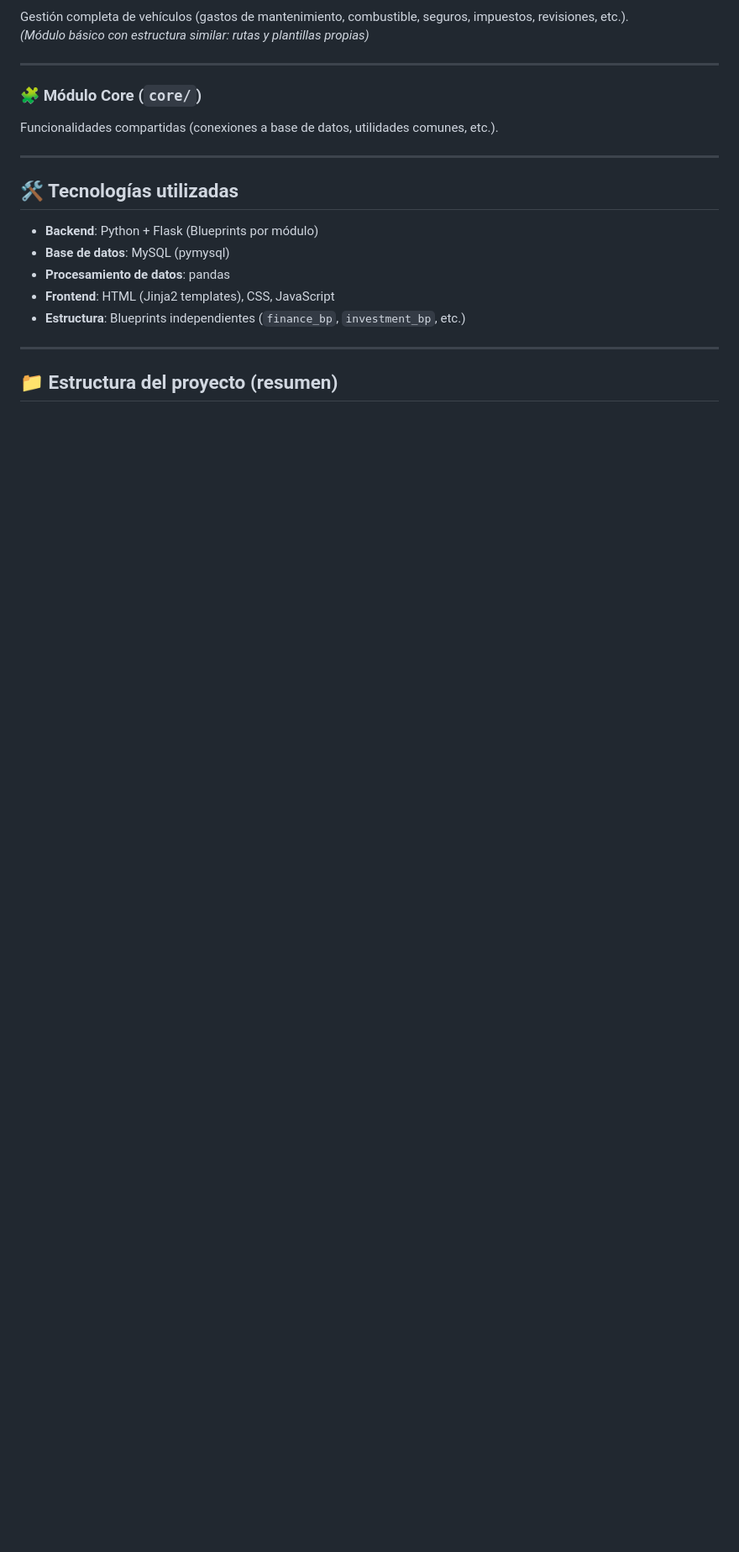
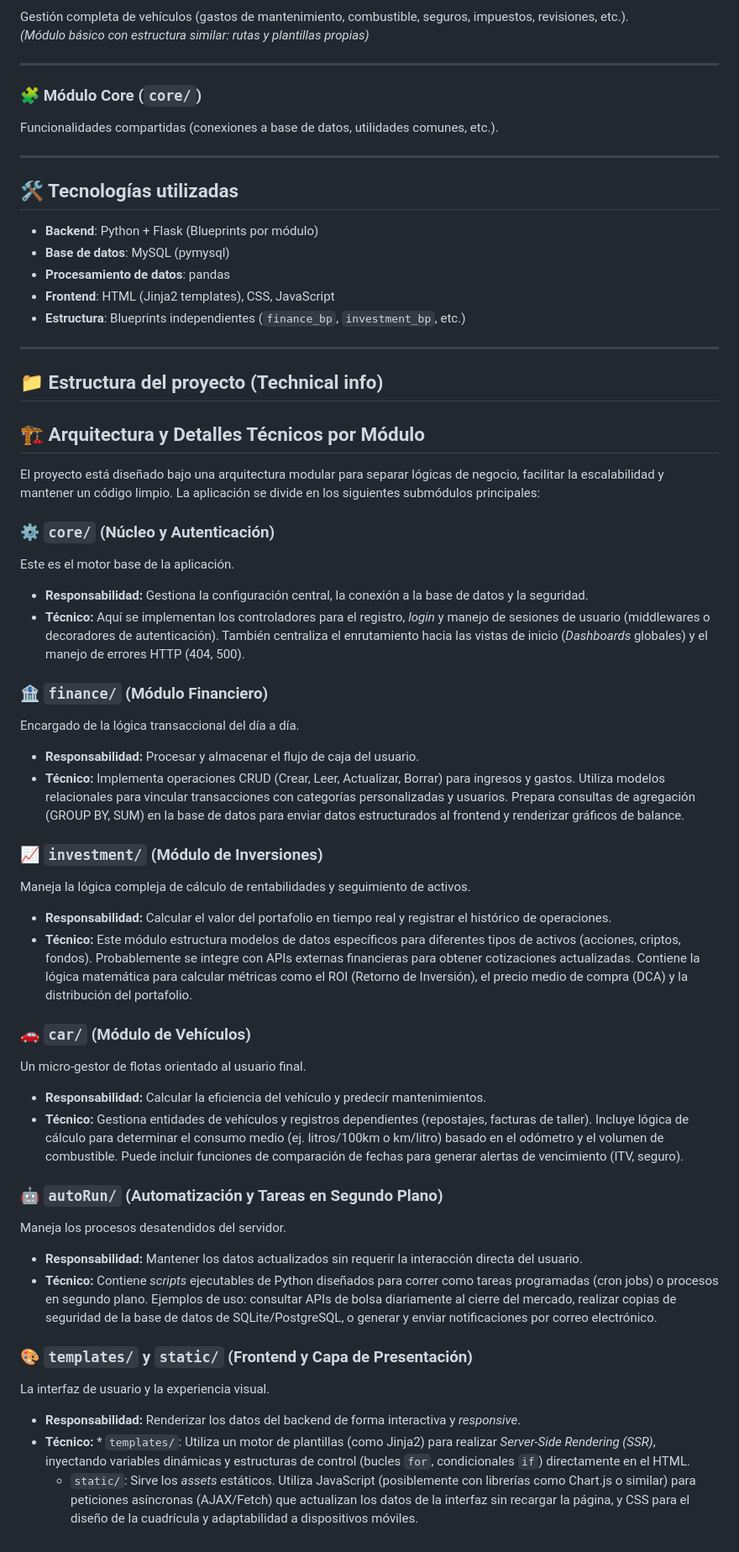
Before and after one commit to SusoINC/FinApp, a Markdown page: README.md, the part around the change. Shown at 84% size. Drawn GitHub-style; blank space fills up the shorter version.

Commit message:
Revise project structure with technical module details
Updated project structure section with technical details for each module, enhancing clarity on responsibilities and technical implementations.

```diff
--- a/README.md
+++ b/README.md
@@ -82,4 +82,39 @@ Funcionalidades compartidas (conexiones a base de datos, utilidades comunes, etc
 
 ---
 
-## 📁 Estructura del proyecto (resumen)
+## 📁 Estructura del proyecto (Technical info)
+
+## 🏗️ Arquitectura y Detalles Técnicos por Módulo
+
+El proyecto está diseñado bajo una arquitectura modular para separar lógicas de negocio, facilitar la escalabilidad y mantener un código limpio. La aplicación se divide en los siguientes submódulos principales:
+
+### ⚙️ `core/` (Núcleo y Autenticación)
+Este es el motor base de la aplicación.
+* **Responsabilidad:** Gestiona la configuración central, la conexión a la base de datos y la seguridad.
+* **Técnico:** Aquí se implementan los controladores para el registro, *login* y manejo de sesiones de usuario (middlewares o decoradores de autenticación). También centraliza el enrutamiento hacia las vistas de inicio (*Dashboards* globales) y el manejo de errores HTTP (404, 500).
+
+### 🏦 `finance/` (Módulo Financiero)
+Encargado de la lógica transaccional del día a día.
+* **Responsabilidad:** Procesar y almacenar el flujo de caja del usuario.
+* **Técnico:** Implementa operaciones CRUD (Crear, Leer, Actualizar, Borrar) para ingresos y gastos. Utiliza modelos relacionales para vincular transacciones con categorías personalizadas y usuarios. Prepara consultas de agregación (GROUP BY, SUM) en la base de datos para enviar datos estructurados al frontend y renderizar gráficos de balance.
+
+### 📈 `investment/` (Módulo de Inversiones)
+Maneja la lógica compleja de cálculo de rentabilidades y seguimiento de activos.
+* **Responsabilidad:** Calcular el valor del portafolio en tiempo real y registrar el histórico de operaciones.
+* **Técnico:** Este módulo estructura modelos de datos específicos para diferentes tipos de activos (acciones, criptos, fondos). Probablemente se integre con APIs externas financieras para obtener cotizaciones actualizadas. Contiene la lógica matemática para calcular métricas como el ROI (Retorno de Inversión), el precio medio de compra (DCA) y la distribución del portafolio.
+
+### 🚗 `car/` (Módulo de Vehículos)
+Un micro-gestor de flotas orientado al usuario final.
+* **Responsabilidad:** Calcular la eficiencia del vehículo y predecir mantenimientos.
+* **Técnico:** Gestiona entidades de vehículos y registros dependientes (repostajes, facturas de taller). Incluye lógica de cálculo para determinar el consumo medio (ej. litros/100km o km/litro) basado en el odómetro y el volumen de combustible. Puede incluir funciones de comparación de fechas para generar alertas de vencimiento (ITV, seguro).
+
+### 🤖 `autoRun/` (Automatización y Tareas en Segundo Plano)
+Maneja los procesos desatendidos del servidor.
+* **Responsabilidad:** Mantener los datos actualizados sin requerir la interacción directa del usuario.
+* **Técnico:** Contiene *scripts* ejecutables de Python diseñados para correr como tareas programadas (cron jobs) o procesos en segundo plano. Ejemplos de uso: consultar APIs de bolsa diariamente al cierre del mercado, realizar copias de seguridad de la base de datos de SQLite/PostgreSQL, o generar y enviar notificaciones por correo electrónico.
+
+### 🎨 `templates/` y `static/` (Frontend y Capa de Presentación)
+La interfaz de usuario y la experiencia visual.
+* **Responsabilidad:** Renderizar los datos del backend de forma interactiva y *responsive*.
+* **Técnico:** * `templates/`: Utiliza un motor de plantillas (como Jinja2) para realizar *Server-Side Rendering (SSR)*, inyectando variables dinámicas y estructuras de control (bucles `for`, condicionales `if`) directamente en el HTML.
+  * `static/`: Sirve los *assets* estáticos. Utiliza JavaScript (posiblemente con librerías como Chart.js o similar) para peticiones asíncronas (AJAX/Fetch) que actualizan los datos de la interfaz sin recargar la página, y CSS para el diseño de la cuadrícula y adaptabilidad a dispositivos móviles.
```
